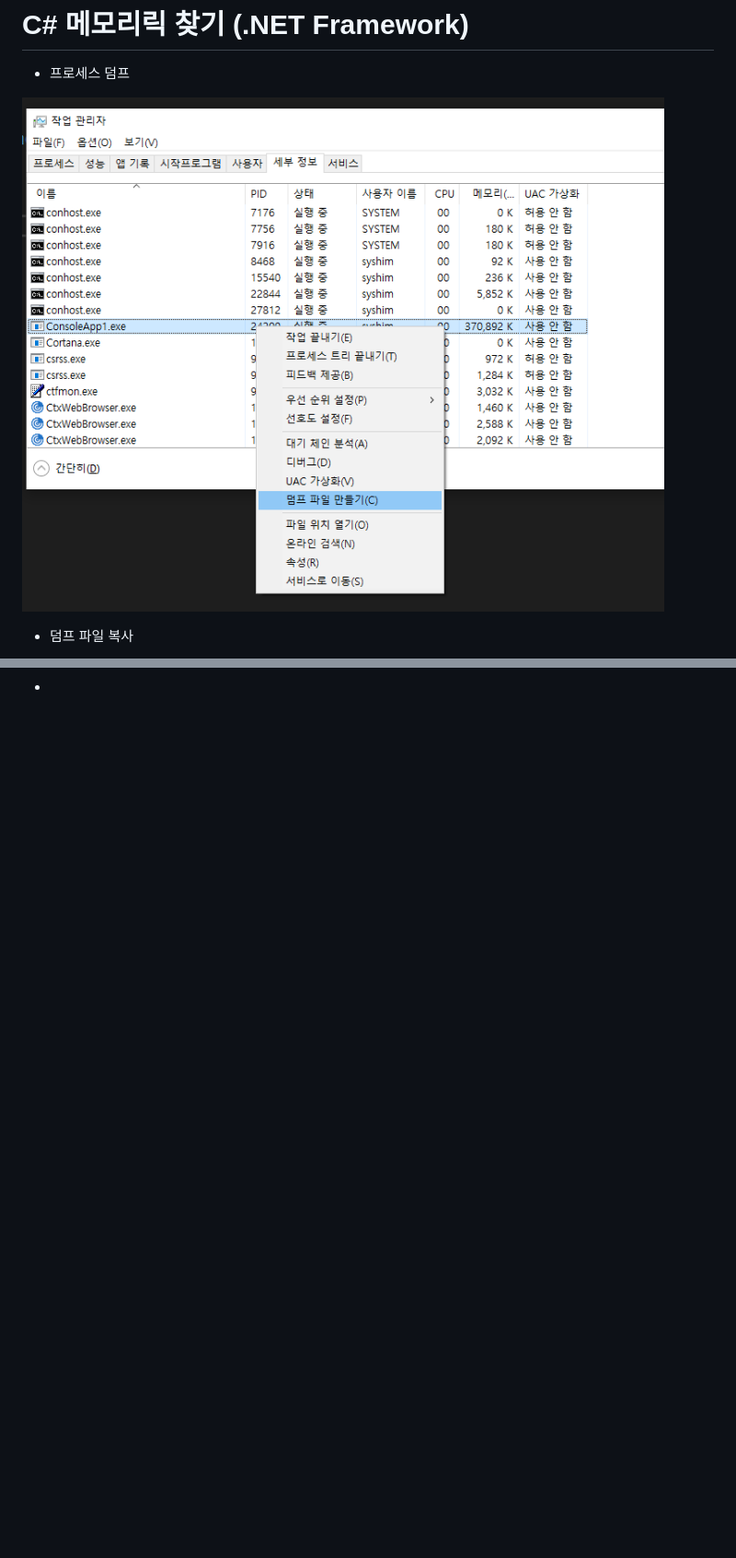
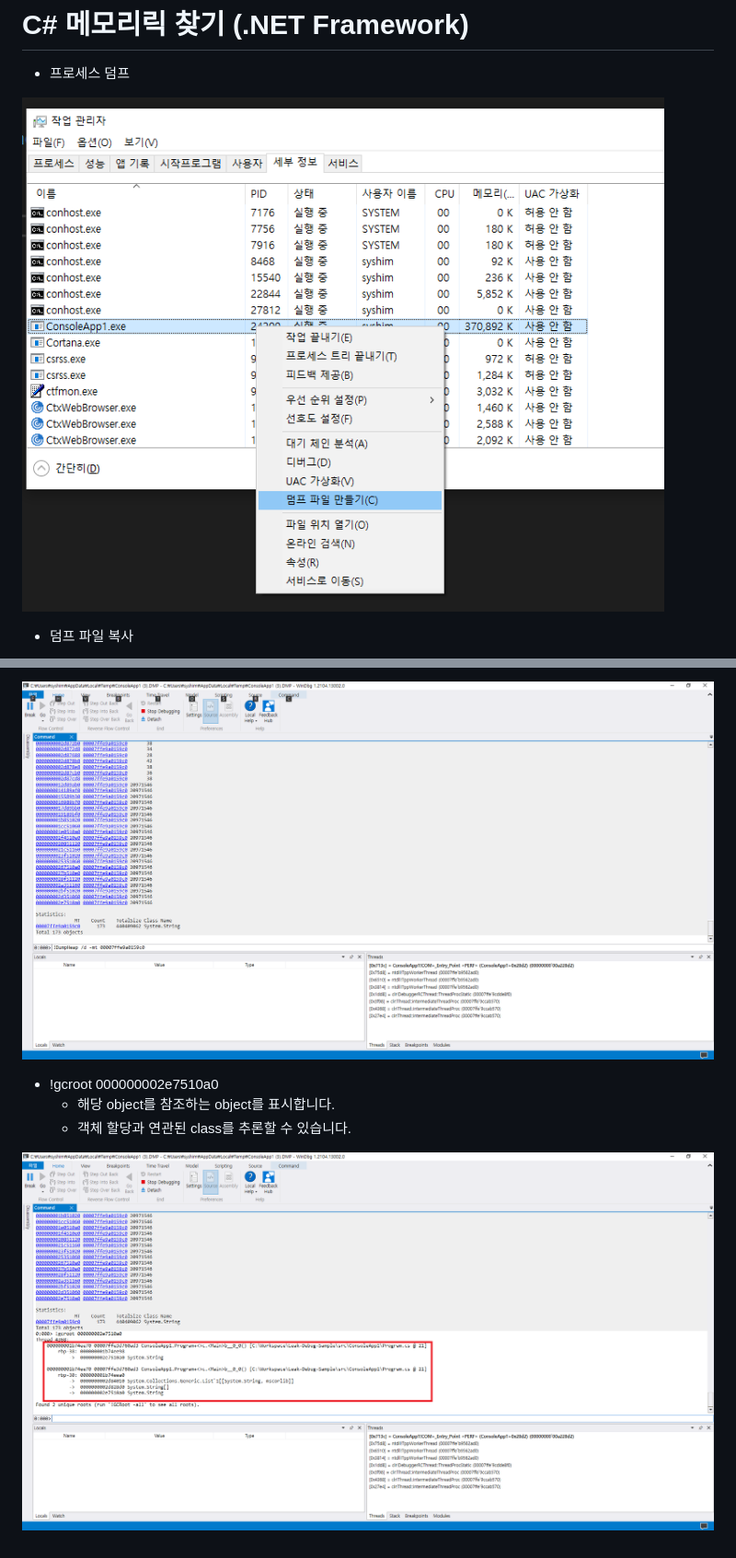
Before and after one commit to seungyongshim/Net-Framework-Leak-WinDbg-Sample, a Markdown page: README.md, 2 parts joined by grey strips. Shown at 92% size. Rendered like a GitHub page; pictures changed too: .gitbook/assets/image (1) (1) (1).png (added), .gitbook/assets/image (1).png, .gitbook/assets/image (8).png (added); blank space fills up the shorter version.

```diff
--- a/README.md
+++ b/README.md
@@ -2,7 +2,7 @@
 
 * 프로세스 덤프
 
-![](.gitbook/assets/image%20%281%29%20%281%29.png)
+![](.gitbook/assets/image%20%281%29%20%281%29%20%281%29.png)
 
 * 덤프 파일 복사
 
@@ -26,0 +40,7 @@
+![](.gitbook/assets/image%20%281%29.png)
+
+* !gcroot 000000002e7510a0
+  * 해당 object를 참조하는 object를 표시합니다.
+  * 객체 할당과 연관된 class를 추론할 수 있습니다.
+
+![](.gitbook/assets/image%20%288%29.png)
```
Also changed, not shown: other parts of README.md (+14 -1 lines), .gitbook/assets/image (6).png (added), .gitbook/assets/image (7).png (added).
